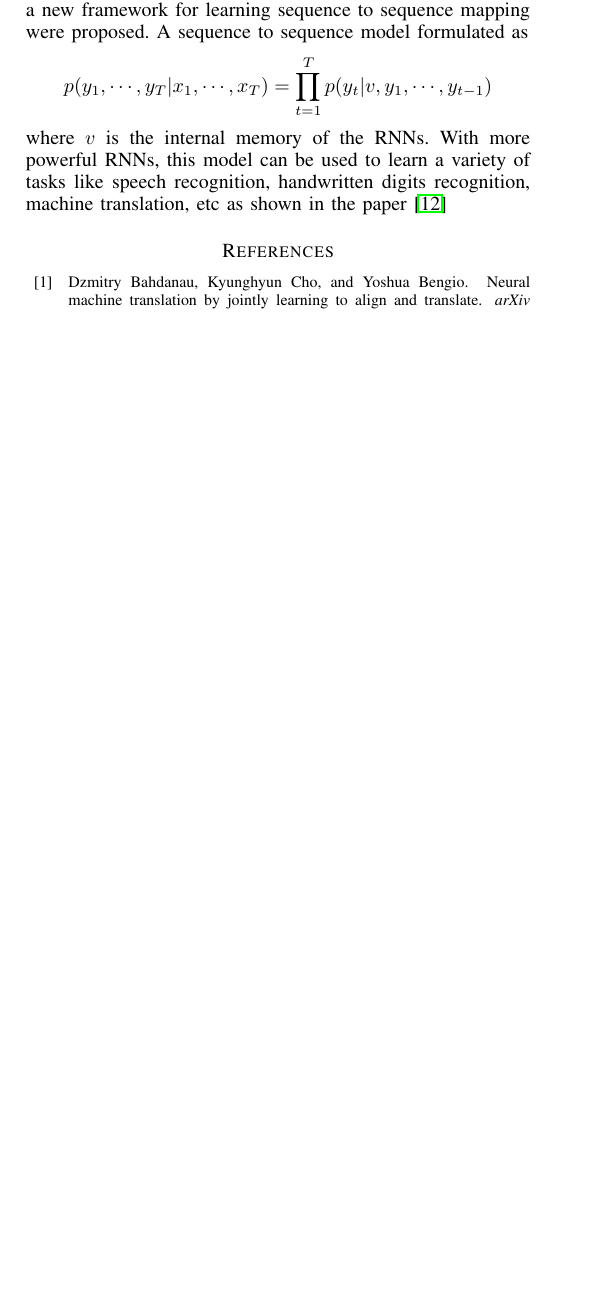
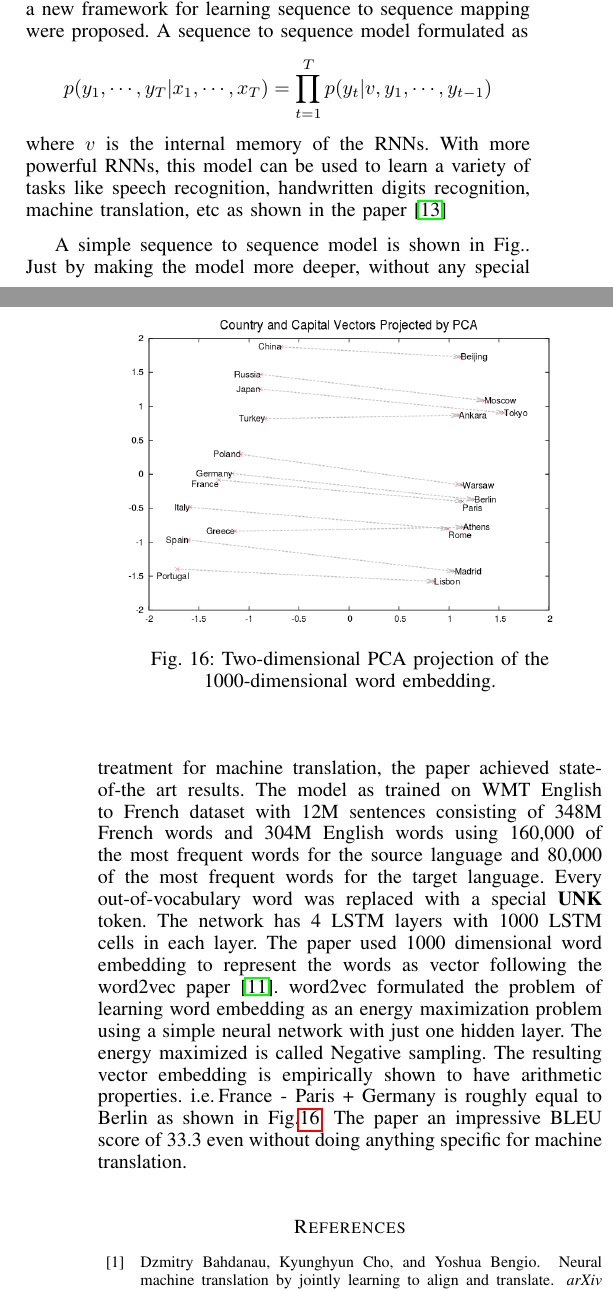
Before and after one commit to SelvamArul/NLP, a LaTeX paper (report.tex): part of one column of page 4 of 4 before the commit and two parts of the columns of pages 4 and 5 of 5 after it, the two joined at a grey line, cut so that both start at the same text, the shorter picture padded with empty space. Compiled offline with pdfLaTeX.

Commit message:
report: seq2seq done

```diff
--- a/report.tex
+++ b/report.tex
@@ -318,5 +328,14 @@ where $v$ is the internal memory of the RNNs. With more powerful RNNs, this mode
+	\label{fig:seqdeep}
+\end{figure}
 
 
+ \begin{figure}
+  \centering
+      \includegraphics[width=.9\linewidth]{img/wordvec.png}
+	\caption{Two-dimensional PCA projection of the 1000-dimensional word embedding.}
+	\label{fig:wordvec}
+\end{figure}
+A simple sequence to sequence model is shown in  Fig.\label{fig:seqdeep}. Just by making the model more deeper, without any special treatment for machine translation, the paper achieved state-of-the art results. The model as trained on WMT English to French dataset with 12M sentences consisting of 348M French words and 304M English words using 160,000 of the most frequent words for the source language and 80,000 of the most frequent words for the target language. Every out-of-vocabulary word was replaced with a special \textbf{UNK} token. The network has 4 LSTM layers with 1000 LSTM cells in each layer. The paper used 1000 dimensional word embedding to represent the words as vector following the word2vec paper \cite{mikolov2013distributed}. word2vec formulated the problem of learning word embedding as an energy maximization problem using a simple neural network with just one hidden layer. The energy maximized is called Negative sampling. The resulting vector embedding is empirically shown to have arithmetic properties. \ie  $\,$France - Paris + Germany is roughly equal to Berlin as shown in Fig.\ref{fig:wordvec}. The paper an impressive BLEU score of 33.3 even without doing anything specific for machine translation.
 
 \bibliography{literature}
 \end{document}
```
Also changed, not shown: literature.bib (+8 -0 lines), img/wordvec.png (added), report.pdf, report.tex (10 more changed lines).
